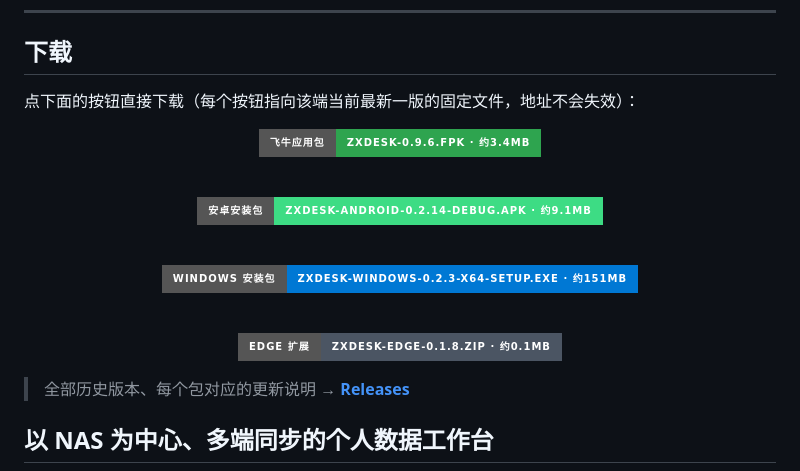
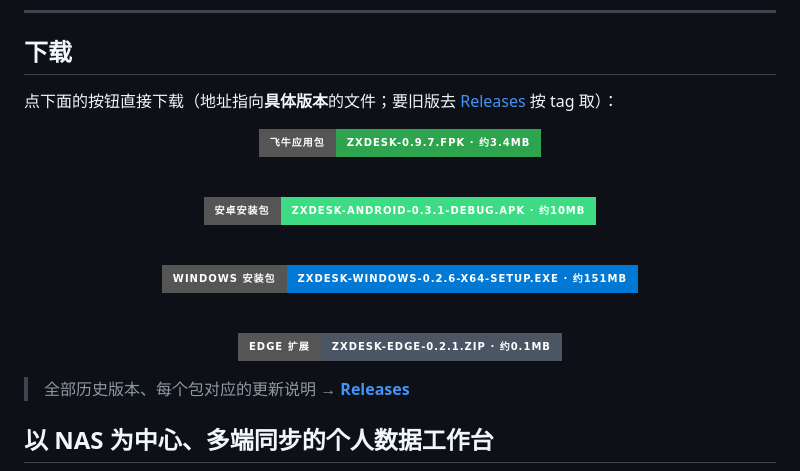
Before and after one commit to XWJ-z/ZXDesk, a Markdown page: README.md, the part around the change. Rendered like a GitHub page; badges without logos.

Commit message:
docs(readme): 下载区四个按钮指向 v0.9.7（四端同名一并更新）

```diff
--- a/README.md
+++ b/README.md
@@ -17,23 +17,23 @@
 
 ## 下载
 
-点下面的按钮直接下载（每个按钮指向该端当前最新一版的固定文件，地址不会失效）：
+点下面的按钮直接下载（地址指向**具体版本**的文件；要旧版去 [Releases](https://github.com/XWJ-z/ZXDesk/releases) 按 tag 取）：
 
 <div align="center">
 
-<a href="https://github.com/XWJ-z/ZXDesk/releases/download/v0.9.6/zxdesk-0.9.6.fpk"><img src="https://img.shields.io/badge/%E9%A3%9E%E7%89%9B%E5%BA%94%E7%94%A8%E5%8C%85-zxdesk--0.9.6.fpk%20%C2%B7%20%E7%BA%A63.4MB-2ea44f?style=for-the-badge&logo=linux&logoColor=white" alt="下载 fnOS 应用包"/></a>
+<a href="https://github.com/XWJ-z/ZXDesk/releases/download/v0.9.7/zxdesk-0.9.7.fpk"><img src="https://img.shields.io/badge/%E9%A3%9E%E7%89%9B%E5%BA%94%E7%94%A8%E5%8C%85-zxdesk--0.9.7.fpk%20%C2%B7%20%E7%BA%A63.4MB-2ea44f?style=for-the-badge&logo=linux&logoColor=white" alt="下载 fnOS 应用包"/></a>
 
 <br>
 
-<a href="https://github.com/XWJ-z/ZXDesk/releases/download/v0.9.5/zxdesk-android-0.2.14-debug.apk"><img src="https://img.shields.io/badge/%E5%AE%89%E5%8D%93%E5%AE%89%E8%A3%85%E5%8C%85-zxdesk--android--0.2.14--debug.apk%20%C2%B7%20%E7%BA%A69.1MB-3ddc84?style=for-the-badge&logo=android&logoColor=white" alt="下载安卓安装包"/></a>
+<a href="https://github.com/XWJ-z/ZXDesk/releases/download/v0.9.7/zxdesk-android-0.3.1-debug.apk"><img src="https://img.shields.io/badge/%E5%AE%89%E5%8D%93%E5%AE%89%E8%A3%85%E5%8C%85-zxdesk--android--0.3.1--debug.apk%20%C2%B7%20%E7%BA%A610MB-3ddc84?style=for-the-badge&logo=android&logoColor=white" alt="下载安卓安装包"/></a>
 
 <br>
 
-<a href="https://github.com/XWJ-z/ZXDesk/releases/download/v0.9.5/zxdesk-windows-0.2.3-x64-setup.exe"><img src="https://img.shields.io/badge/Windows%20%E5%AE%89%E8%A3%85%E5%8C%85-zxdesk--windows--0.2.3--x64--setup.exe%20%C2%B7%20%E7%BA%A6151MB-0078d4?style=for-the-badge&logo=windows&logoColor=white" alt="下载 Windows 安装包"/></a>
+<a href="https://github.com/XWJ-z/ZXDesk/releases/download/v0.9.7/zxdesk-windows-0.2.6-x64-setup.exe"><img src="https://img.shields.io/badge/Windows%20%E5%AE%89%E8%A3%85%E5%8C%85-zxdesk--windows--0.2.6--x64--setup.exe%20%C2%B7%20%E7%BA%A6151MB-0078d4?style=for-the-badge&logo=windows&logoColor=white" alt="下载 Windows 安装包"/></a>
 
 <br>
 
-<a href="https://github.com/XWJ-z/ZXDesk/releases/download/v0.9.5/zxdesk-edge-0.1.8.zip"><img src="https://img.shields.io/badge/Edge%20%E6%89%A9%E5%B1%95-zxdesk--edge--0.1.8.zip%20%C2%B7%20%E7%BA%A60.1MB-4b5563?style=for-the-badge&logo=microsoftedge&logoColor=white" alt="下载 Edge 扩展"/></a>
+<a href="https://github.com/XWJ-z/ZXDesk/releases/download/v0.9.7/zxdesk-edge-0.2.1.zip"><img src="https://img.shields.io/badge/Edge%20%E6%89%A9%E5%B1%95-zxdesk--edge--0.2.1.zip%20%C2%B7%20%E7%BA%A60.1MB-4b5563?style=for-the-badge&logo=microsoftedge&logoColor=white" alt="下载 Edge 扩展"/></a>
 
 </div>
 
```
